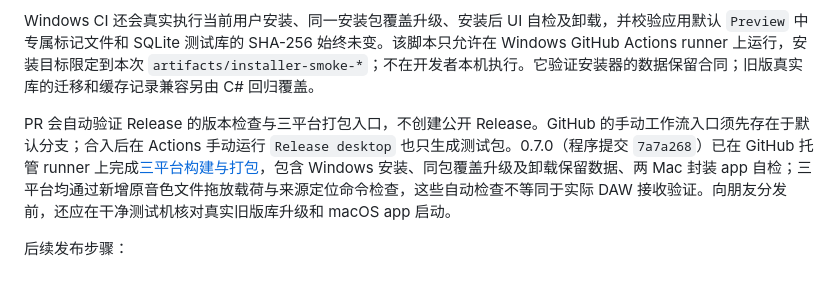
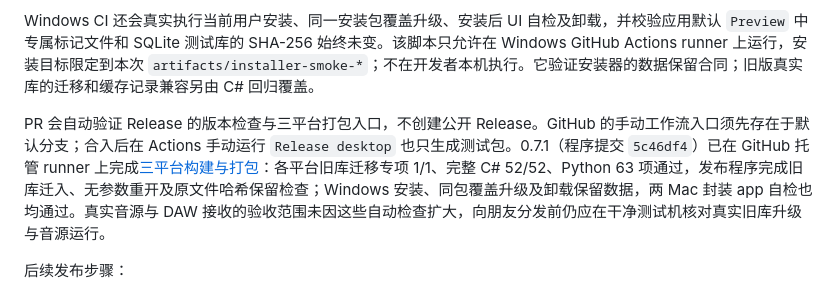
Before and after one commit to Reguluz/SoundPreviewer, a Markdown page: docs/releases.md, the part around the change. GitHub-like rendering.

```diff
--- a/docs/releases.md
+++ b/docs/releases.md
@@ -59,7 +59,7 @@ Intel Mac 将 `osx-arm64` 替换为 `osx-x64`。输出位于 `artifacts/releases
 
 Windows CI 还会真实执行当前用户安装、同一安装包覆盖升级、安装后 UI 自检及卸载，并校验应用默认 `Preview` 中专属标记文件和 SQLite 测试库的 SHA-256 始终未变。该脚本只允许在 Windows GitHub Actions runner 上运行，安装目标限定到本次 `artifacts/installer-smoke-*`；不在开发者本机执行。它验证安装器的数据保留合同；旧版真实库的迁移和缓存记录兼容另由 C# 回归覆盖。
 
-PR 会自动验证 Release 的版本检查与三平台打包入口，不创建公开 Release。GitHub 的手动工作流入口须先存在于默认分支；合入后在 Actions 手动运行 `Release desktop` 也只生成测试包。0.7.0（程序提交 `7a7a268`）已在 GitHub 托管 runner 上完成[三平台构建与打包](https://github.com/Reguluz/SoundPreviewer/actions/runs/39293317480)，包含 Windows 安装、同包覆盖升级及卸载保留数据、两 Mac 封装 app 自检；三平台均通过新增原音色文件拖放载荷与来源定位命令检查，这些自动检查不等同于实际 DAW 接收验证。向朋友分发前，还应在干净测试机核对真实旧版库升级和 macOS app 启动。
+PR 会自动验证 Release 的版本检查与三平台打包入口，不创建公开 Release。GitHub 的手动工作流入口须先存在于默认分支；合入后在 Actions 手动运行 `Release desktop` 也只生成测试包。0.7.1（程序提交 `5c46df4`）已在 GitHub 托管 runner 上完成[三平台构建与打包](https://github.com/Reguluz/SoundPreviewer/actions/runs/39308672278)：各平台旧库迁移专项 1/1、完整 C# 52/52、Python 63 项通过，发布程序完成旧库迁入、无参数重开及原文件哈希保留检查；Windows 安装、同包覆盖升级及卸载保留数据，两 Mac 封装 app 自检也均通过。真实音源与 DAW 接收的验收范围未因这些自动检查扩大，向朋友分发前仍应在干净测试机核对真实旧库升级与音源运行。
 
 后续发布步骤：
 
```
Also changed, not shown: docs/cross-platform.md (+5 -2 lines).
